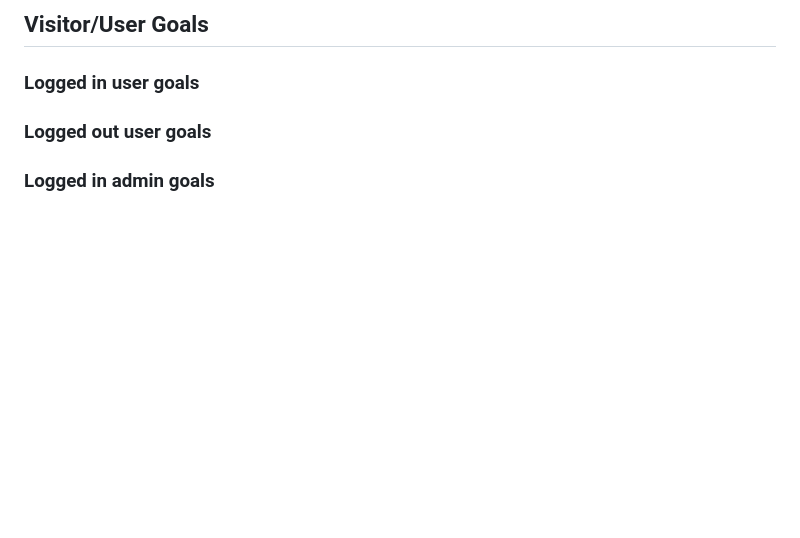
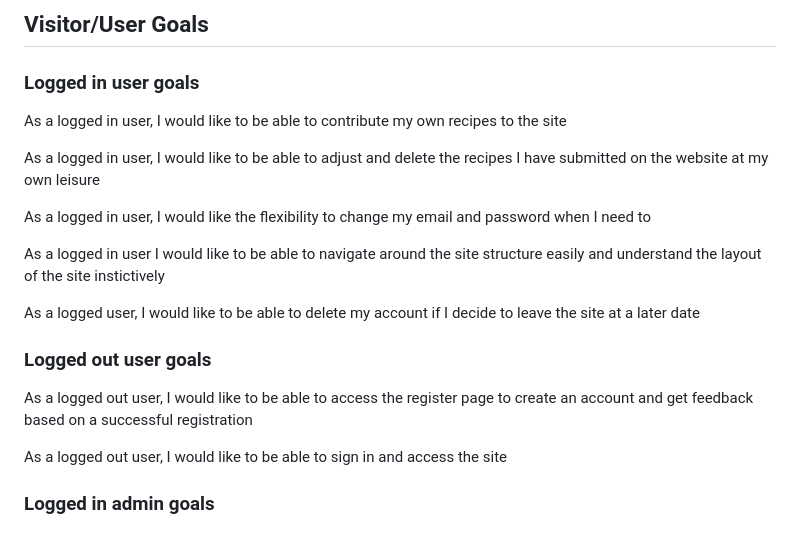
Before and after one commit to MacauleyMorgan/Project-Three, a Markdown page: README.md, the part around the change. Drawn GitHub-style; blank space fills up the shorter version.

Commit message:
Added content to user Stories

```diff
--- a/README.md
+++ b/README.md
@@ -4,7 +4,23 @@
 The site was created for a fictional owner who requires a cookbook app for users to log in and share recipes for a community culinary experience.
 ## Visitor/User Goals
 ### Logged in user goals
+
+As a logged in user, I would like to be able to contribute my own recipes to the site
+
+As a logged in user, I would like to be able to adjust and delete the recipes I have submitted on the website at my own leisure
+
+As a logged in user, I would like the flexibility to change my email and password when I need to
+
+As a logged in user I would like to be able to navigate around the site structure easily and understand the layout of the site instictively
+
+As a logged user, I would like to be able to delete my account if I decide to leave the site at a later date
+
 ### Logged out user goals
+
+As a logged out user, I would like to be able to access the register page to create an account and get feedback based on a successful registration
+
+As a logged out user, I would like to be able to sign in and access the site
+
 ### Logged in admin goals
 # Features
 ## Site wide
```
